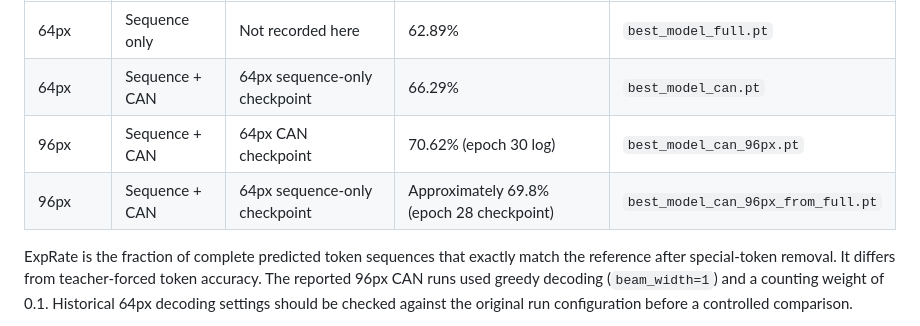
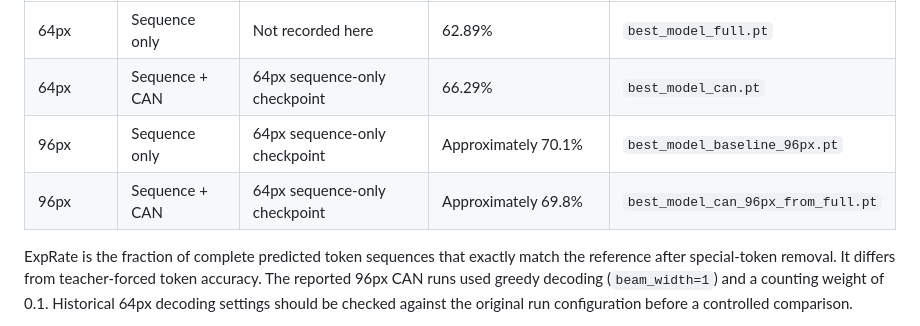
Before and after one commit to acmucsd-projects/su26-ai-team-1, a Markdown page: README.md, the part around the change. Drawn GitHub-style.

Commit message:
Update validation results for 96px models in README

```diff
--- a/README.md
+++ b/README.md
@@ -135,8 +135,8 @@ this branch.
 |------|----------------|-------------------|-----------------------------|-------------|
 | 64px | Sequence only  | Not recorded here | 62.89% | `best_model_full.pt` |
 | 64px | Sequence + CAN | 64px sequence-only checkpoint | 66.29% | `best_model_can.pt` |
-| 96px | Sequence + CAN | 64px CAN checkpoint | 70.62% (epoch 30 log) | `best_model_can_96px.pt` |
-| 96px | Sequence + CAN | 64px sequence-only checkpoint | Approximately 69.8% (epoch 28 checkpoint) | `best_model_can_96px_from_full.pt` |
+| 96px | Sequence only  | 64px sequence-only checkpoint | Approximately 70.1% | `best_model_baseline_96px.pt` |
+| 96px | Sequence + CAN | 64px sequence-only checkpoint | Approximately 69.8% | `best_model_can_96px_from_full.pt` |
 
 ExpRate is the fraction of complete predicted token sequences that exactly
 match the reference after special-token removal. It differs from teacher-forced
```
